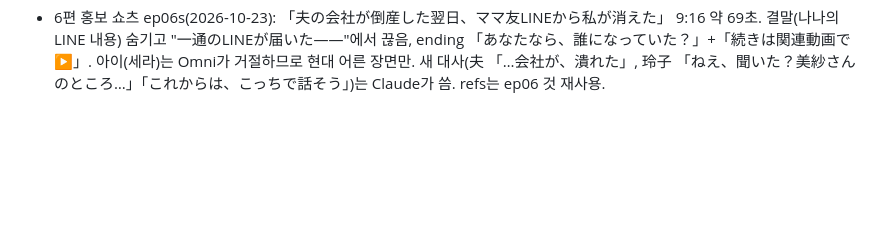
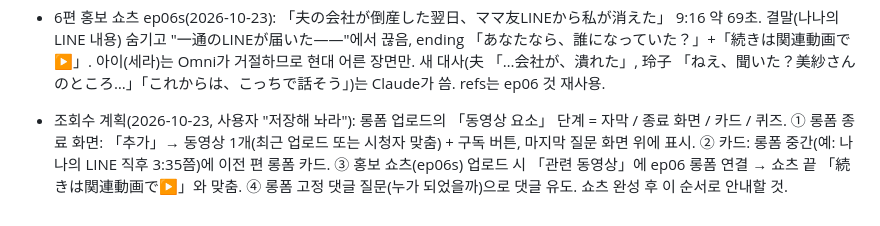
Before and after one commit to joyeongyun009-cpu/drama-jp, a Markdown page: 쇼츠_제작_순서.md, the part around the change. GitHub-like rendering; blank space fills up the shorter version.

Commit message:
Memo: views plan (end screen, cards, shorts related video)
Co-Authored-By: Claude Opus 5.5 <noreply@anthropic.com>
Claude-Session: https://claude.ai/code/session_01UU27CABhUn7T135RWhjcak

```diff
--- a/쇼츠_제작_순서.md
+++ b/쇼츠_제작_순서.md
@@ -187,3 +187,4 @@ sudo apt-get update -qq && sudo apt-get install -y -qq ffmpeg fonts-noto-cjk
 - ep06 교훈(2026-10-23, 사용자 "너무 오래 걸린다"): ① 인물 사진 단계가 바쁨 오류 한 번에 전체가 멈췄음 → 다시 시도하도록 고침. ② Omni가 **아이가 나오는 영상(세라·라비니아)** 을 두 번 다 거절 → 대본 쓸 때 아이 장면은 처음부터 그림으로, 영상은 어른만. ③ Cloud Shell 5GB가 꽉 차서 조립 마지막에 실패 → 조각 자동 삭제로 고침, 새 편 시작 전 지난 편 작업 파일 정리 안내. ④ all 단계 썸네일이 .venv 경로 오류로 안 만들어지던 것 고침. ⑤ 사용자가 예시 출력 줄을 명령어로 붙여넣음 → 명령어 외의 예시 글은 코드 블록에 넣지 말 것. ⑥ Claude 쪽에서 음성 인식 설치로 시간 낭비 → 하지 말 것(대사 잘림은 all 단계 경고로 확인).
 - 대사 확인(2026-10-23): clips 단계가 scripts/heard.py로 말하는 영상의 대사를 Whisper로 들어 `epNN_heard.txt`(대본 대사 / 들린 대사 / 말한 구간)를 만들어 `epNN_clips.zip`에 넣음 → 사용자는 zip만 올리면 Claude가 그 파일을 읽고 확인. Claude 쪽에 음성 인식을 설치하지 말 것.
 - 6편 홍보 쇼츠 ep06s(2026-10-23): 「夫の会社が倒産した翌日、ママ友LINEから私が消えた」 9:16 약 69초. 결말(나나의 LINE 내용) 숨기고 "一通のLINEが届いた――"에서 끊음, ending 「あなたなら、誰になっていた？」+「続きは関連動画で▶」. 아이(세라)는 Omni가 거절하므로 현대 어른 장면만. 새 대사(夫 「…会社が、潰れた」, 玲子 「ねえ、聞いた？美紗さんのところ…」「これからは、こっちで話そう」)는 Claude가 씀. refs는 ep06 것 재사용.
+- 조회수 계획(2026-10-23, 사용자 "저장해 놔라"): 롱폼 업로드의 「동영상 요소」 단계 = 자막 / 종료 화면 / 카드 / 퀴즈. ① 롱폼 종료 화면: 「추가」→ 동영상 1개(최근 업로드 또는 시청자 맞춤) + 구독 버튼, 마지막 질문 화면 위에 표시. ② 카드: 롱폼 중간(예: 나나의 LINE 직후 3:35쯤)에 이전 편 롱폼 카드. ③ 홍보 쇼츠(ep06s) 업로드 시 「관련 동영상」에 ep06 롱폼 연결 → 쇼츠 끝 「続きは関連動画で▶」와 맞춤. ④ 롱폼 고정 댓글 질문(누가 되었을까)으로 댓글 유도. 쇼츠 완성 후 이 순서로 안내할 것.
```
